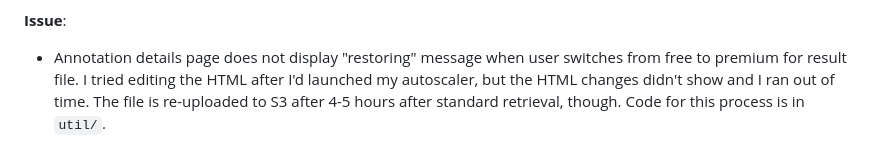
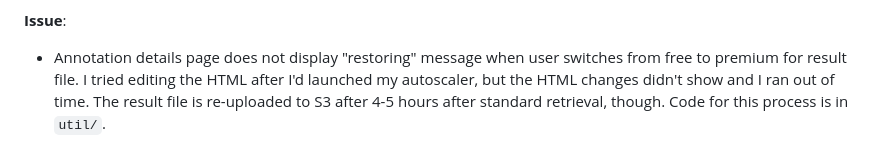
Before and after one commit to idalina-sachango/genomics-annotation-app, a Markdown page: README.md, the part around the change. Rendered like a GitHub page.

```diff
--- a/README.md
+++ b/README.md
@@ -32,4 +32,4 @@ __Thaw Process__:
 
 __Issue__:
 
-* Annotation details page does not display "restoring" message when user switches from free to premium for result file. I tried editing the HTML after I'd launched my autoscaler, but the HTML changes didn't show and I ran out of time. The file is re-uploaded to S3 after 4-5 hours after standard retrieval, though. Code for this process is in `util/`.
+* Annotation details page does not display "restoring" message when user switches from free to premium for result file. I tried editing the HTML after I'd launched my autoscaler, but the HTML changes didn't show and I ran out of time. The result file is re-uploaded to S3 after 4-5 hours after standard retrieval, though. Code for this process is in `util/`.
```
